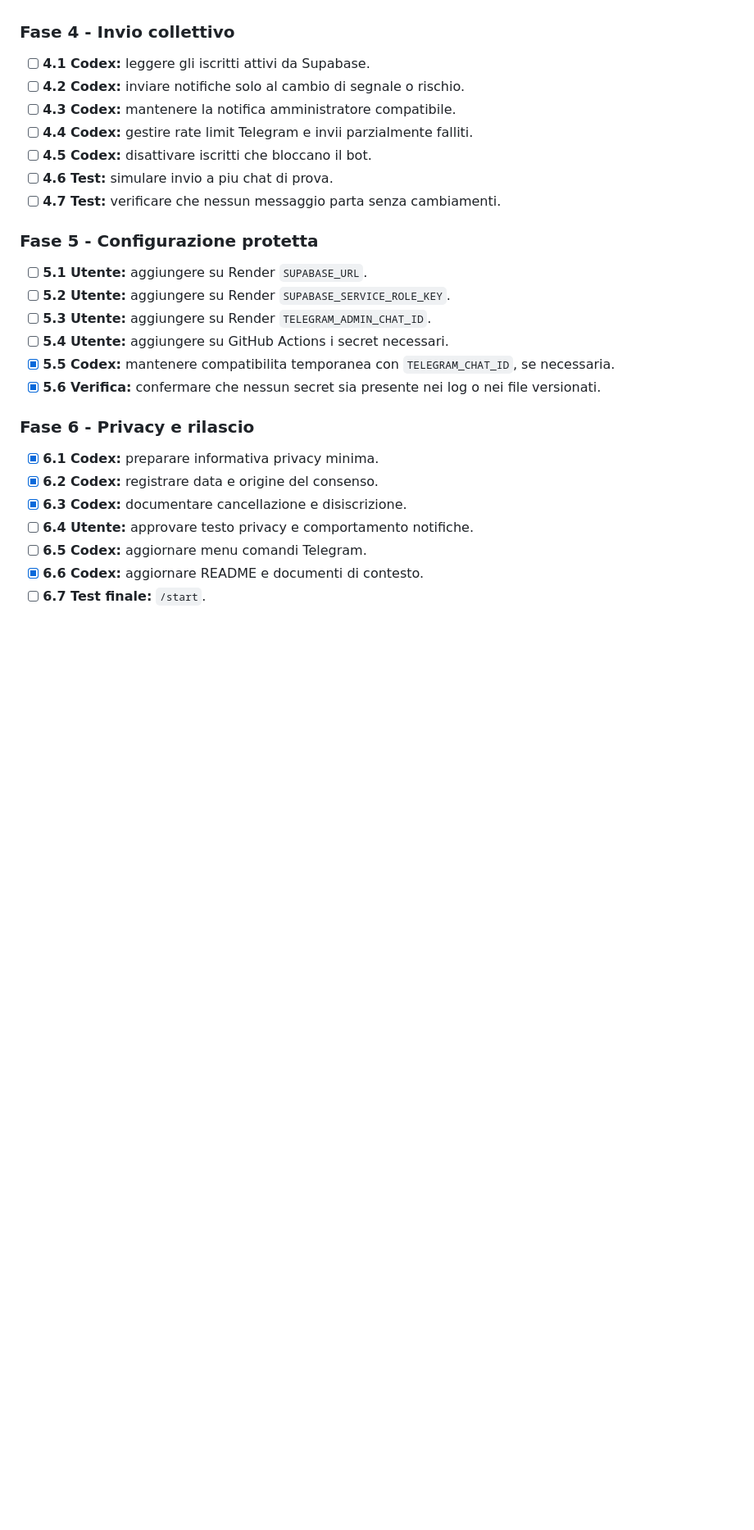
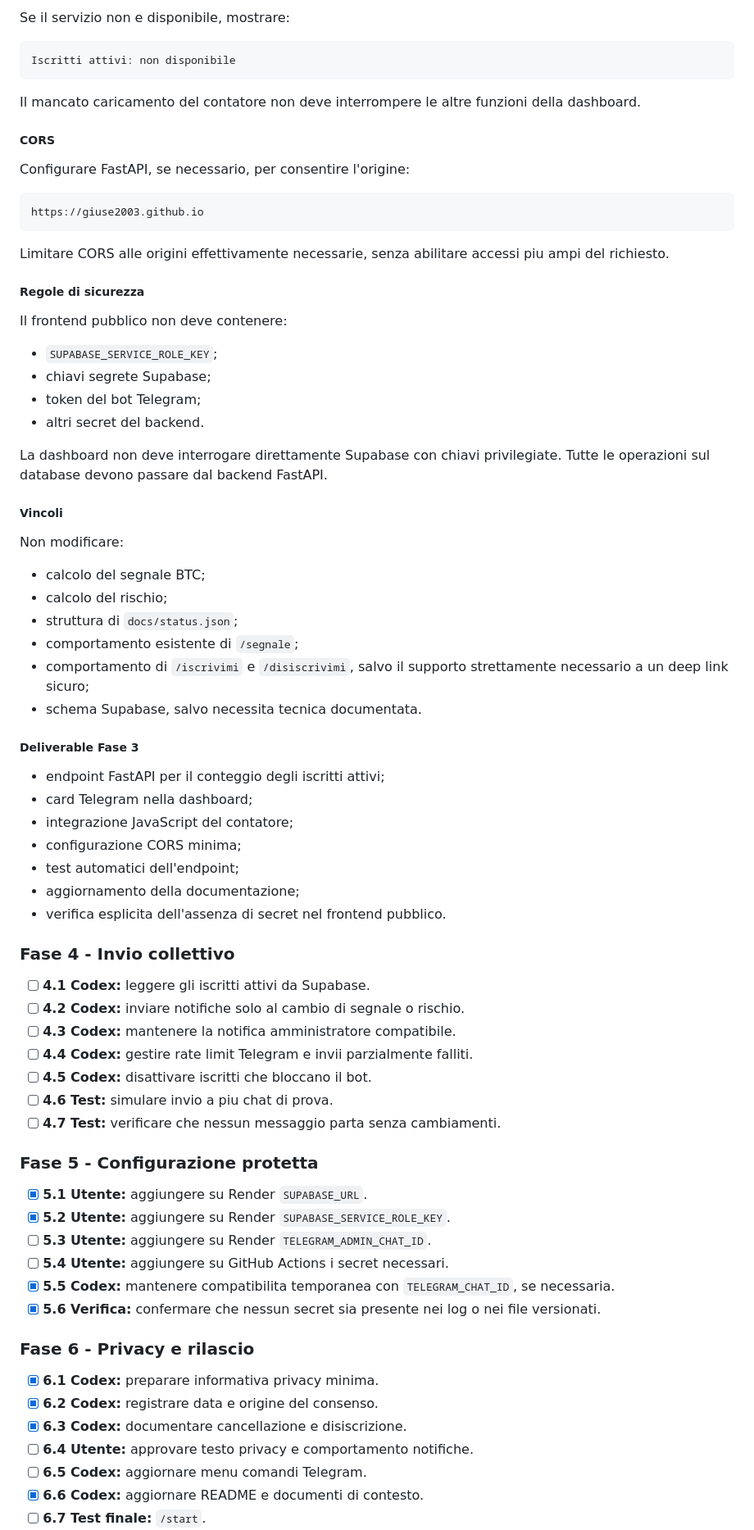
Before and after one commit to giuse2003/BTC_Prudential_Signal, a Markdown page: TELEGRAM_SUBSCRIBERS_ROADMAP.md, the part around one of its changes. Shown at 82% size. Rendered like a GitHub page; blank space fills up the shorter version.

Commit message:
Dettaglia fase dashboard Telegram nella roadmap

````diff
--- a/TELEGRAM_SUBSCRIBERS_ROADMAP.md
+++ b/TELEGRAM_SUBSCRIBERS_ROADMAP.md
@@ -105,3 +190,57 @@ Notifica agli iscritti solo quando cambia segnale o rischio
+Se il servizio non e disponibile, mostrare:
+
+```text
+Iscritti attivi: non disponibile
+```
+
+Il mancato caricamento del contatore non deve interrompere le altre funzioni
+della dashboard.
+
+##### CORS
+
+Configurare FastAPI, se necessario, per consentire l'origine:
+
+```text
+https://giuse2003.github.io
+```
+
+Limitare CORS alle origini effettivamente necessarie, senza abilitare accessi
+piu ampi del richiesto.
+
+##### Regole di sicurezza
+
+Il frontend pubblico non deve contenere:
+
+- `SUPABASE_SERVICE_ROLE_KEY`;
+- chiavi segrete Supabase;
+- token del bot Telegram;
+- altri secret del backend.
+
+La dashboard non deve interrogare direttamente Supabase con chiavi
+privilegiate. Tutte le operazioni sul database devono passare dal backend
+FastAPI.
+
+##### Vincoli
+
+Non modificare:
+
+- calcolo del segnale BTC;
+- calcolo del rischio;
+- struttura di `docs/status.json`;
+- comportamento esistente di `/segnale`;
+- comportamento di `/iscrivimi` e `/disiscrivimi`, salvo il supporto
+  strettamente necessario a un deep link sicuro;
+- schema Supabase, salvo necessita tecnica documentata.
+
+##### Deliverable Fase 3
+
+- endpoint FastAPI per il conteggio degli iscritti attivi;
+- card Telegram nella dashboard;
+- integrazione JavaScript del contatore;
+- configurazione CORS minima;
+- test automatici dell'endpoint;
+- aggiornamento della documentazione;
+- verifica esplicita dell'assenza di secret nel frontend pubblico.
 
 ### Fase 4 - Invio collettivo
 
@@ -115,8 +254,8 @@ Notifica agli iscritti solo quando cambia segnale o rischio
 
 ### Fase 5 - Configurazione protetta
 
-- [ ] **5.1 Utente:** aggiungere su Render `SUPABASE_URL`.
-- [ ] **5.2 Utente:** aggiungere su Render `SUPABASE_SERVICE_ROLE_KEY`.
+- [x] **5.1 Utente:** aggiungere su Render `SUPABASE_URL`.
+- [x] **5.2 Utente:** aggiungere su Render `SUPABASE_SERVICE_ROLE_KEY`.
 - [ ] **5.3 Utente:** aggiungere su Render `TELEGRAM_ADMIN_CHAT_ID`.
 - [ ] **5.4 Utente:** aggiungere su GitHub Actions i secret necessari.
 - [x] **5.5 Codex:** mantenere compatibilita temporanea con
````
Also changed, not shown: other parts of TELEGRAM_SUBSCRIBERS_ROADMAP.md (+99 -16 lines).
